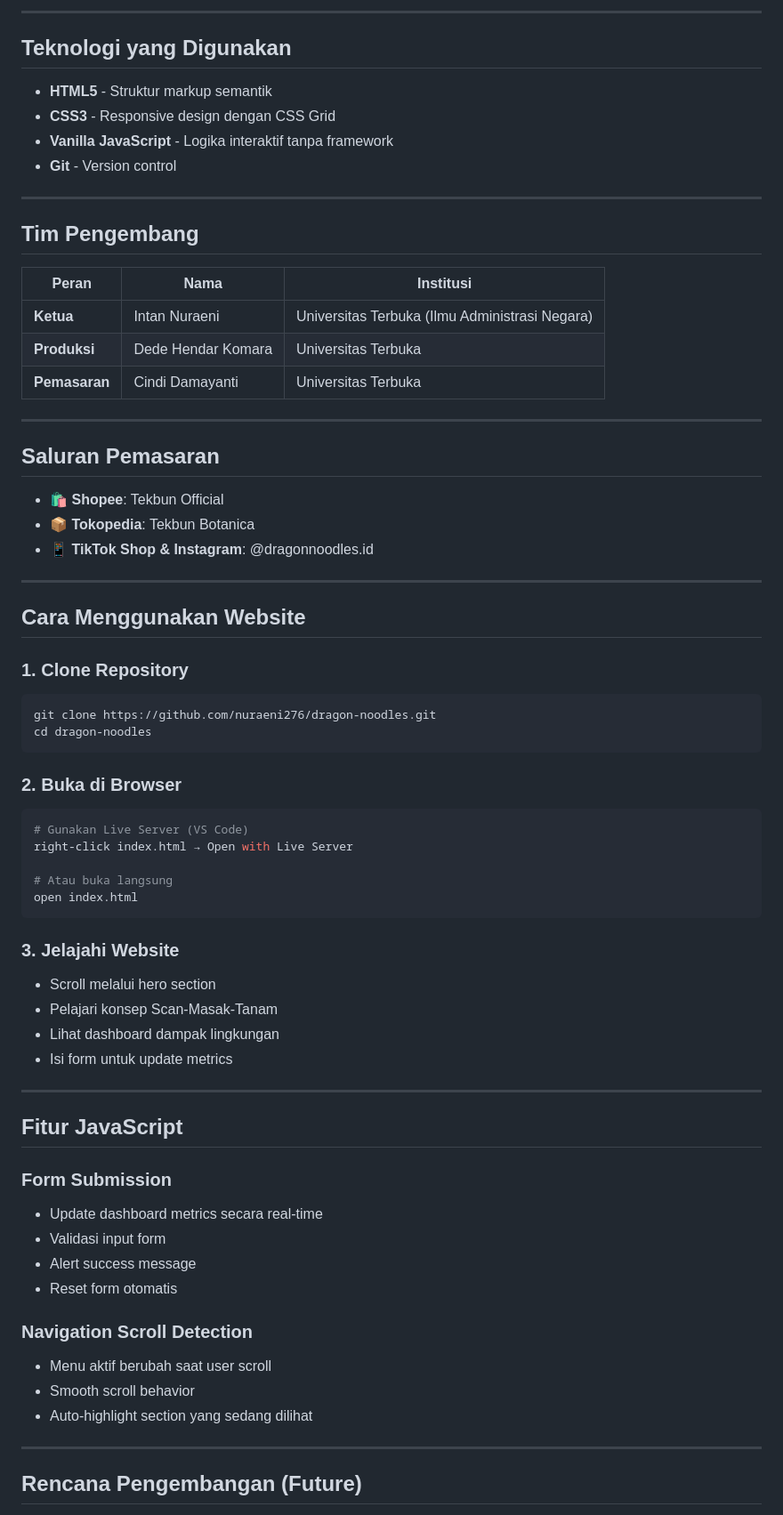
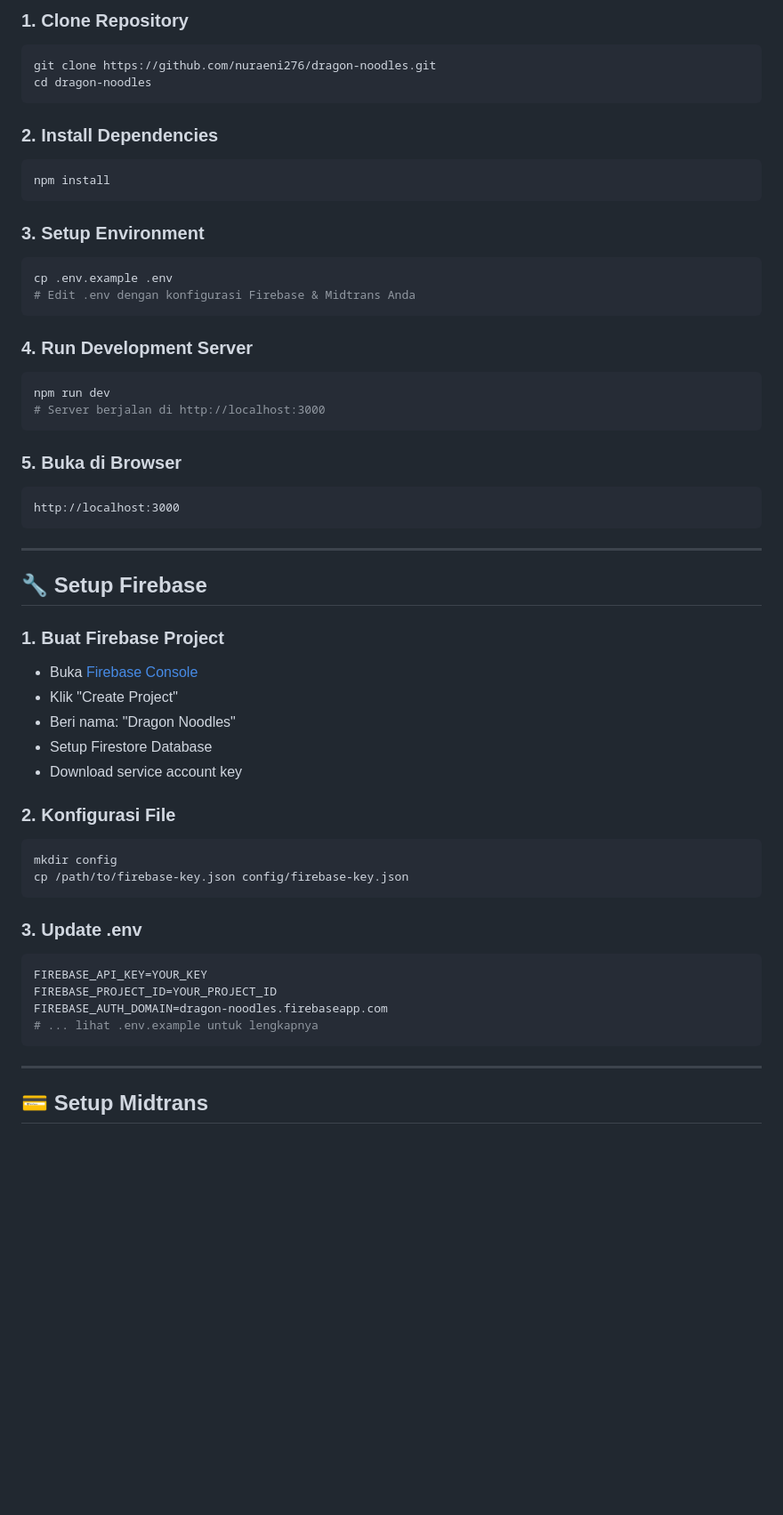
Before and after one commit to nuraeni276/dragon-noodles, a Markdown page: README.md, the part around one of its changes. Shown at 89% size. Rendered like a GitHub page; blank space fills up the shorter version.

Commit message:
Update README with comprehensive 6-module documentation

````diff
--- a/README.md
+++ b/README.md
@@ -66,71 +66,57 @@ dragon-noodles/
----
-
-## Teknologi yang Digunakan
-
-- **HTML5** - Struktur markup semantik
-- **CSS3** - Responsive design dengan CSS Grid
-- **Vanilla JavaScript** - Logika interaktif tanpa framework
-- **Git** - Version control
-
----
-
-## Tim Pengembang
-
-| Peran | Nama | Institusi |
-|------|------|----------|
-| **Ketua** | Intan Nuraeni | Universitas Terbuka (Ilmu Administrasi Negara) |
-| **Produksi** | Dede Hendar Komara | Universitas Terbuka |
-| **Pemasaran** | Cindi Damayanti | Universitas Terbuka |
-
----
-
-## Saluran Pemasaran
-
-- 🛍️ **Shopee**: Tekbun Official
-- 📦 **Tokopedia**: Tekbun Botanica
-- 📱 **TikTok Shop & Instagram**: @dragonnoodles.id
-
----
-
-## Cara Menggunakan Website
-
-### 1. Clone Repository
+### **1. Clone Repository**
 ```bash
 git clone https://github.com/nuraeni276/dragon-noodles.git
 cd dragon-noodles
 ```
 
-### 2. Buka di Browser
+### **2. Install Dependencies**
 ```bash
-# Gunakan Live Server (VS Code)
-right-click index.html → Open with Live Server
-
-# Atau buka langsung
-open index.html
+npm install
 ```
 
-### 3. Jelajahi Website
-- Scroll melalui hero section
-- Pelajari konsep Scan-Masak-Tanam
-- Lihat dashboard dampak lingkungan
-- Isi form untuk update metrics
+### **3. Setup Environment**
+```bash
+cp .env.example .env
+# Edit .env dengan konfigurasi Firebase & Midtrans Anda
+```
+
+### **4. Run Development Server**
+```bash
+npm run dev
+# Server berjalan di http://localhost:3000
+```
+
+### **5. Buka di Browser**
+```
+http://localhost:3000
+```
 
 ---
 
-## Fitur JavaScript
+## 🔧 Setup Firebase
 
-### Form Submission
-- Update dashboard metrics secara real-time
-- Validasi input form
-- Alert success message
-- Reset form otomatis
+### **1. Buat Firebase Project**
+- Buka [Firebase Console](https://console.firebase.google.com)
+- Klik "Create Project"
+- Beri nama: "Dragon Noodles"
+- Setup Firestore Database
+- Download service account key
 
-### Navigation Scroll Detection
-- Menu aktif berubah saat user scroll
-- Smooth scroll behavior
-- Auto-highlight section yang sedang dilihat
+### **2. Konfigurasi File**
+```bash
+mkdir config
+cp /path/to/firebase-key.json config/firebase-key.json
+```
+
+### **3. Update .env**
+```env
+FIREBASE_API_KEY=YOUR_KEY
+FIREBASE_PROJECT_ID=YOUR_PROJECT_ID
+FIREBASE_AUTH_DOMAIN=dragon-noodles.firebaseapp.com
+# ... lihat .env.example untuk lengkapnya
+```
 
 ---
 
-## Rencana Pengembangan (Future)
+## 💳 Setup Midtrans
 
````
Also changed, not shown: other parts of README.md (+188 -66 lines).
